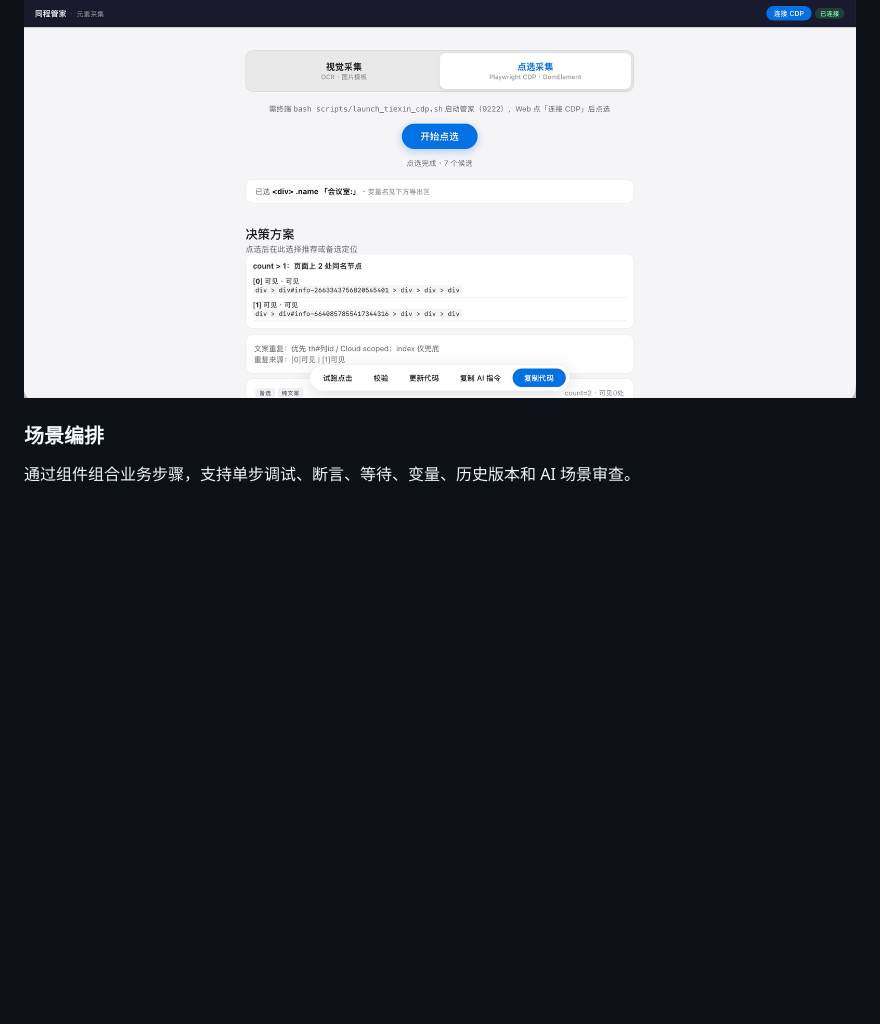
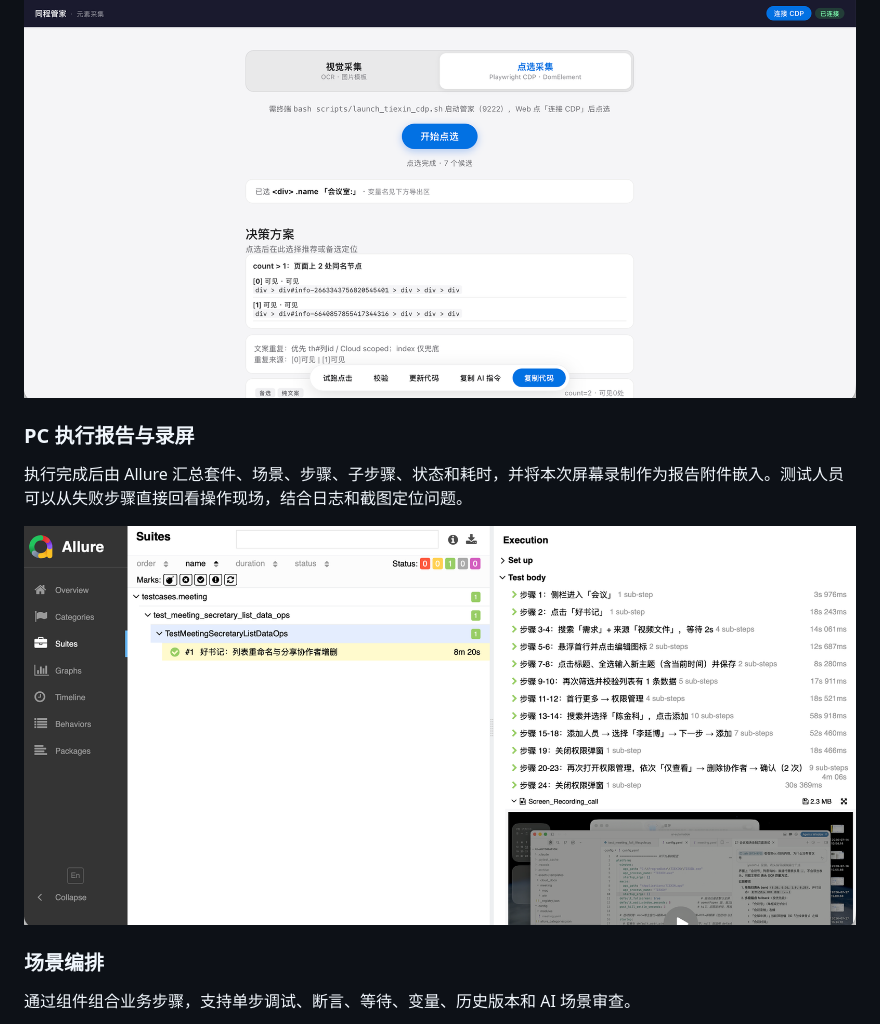
Before and after one commit to linyup/cross-platform-test-studio, a Markdown page: README.md, the part around the change. Drawn GitHub-style; pictures changed too: docs/assets/pc-allure-video-report.png (added); blank space fills up the shorter version.

Commit message:
docs: add PC execution report with screen recording

```diff
--- a/README.md
+++ b/README.md
@@ -21,6 +21,12 @@ PC 端通过 CDP 连接桌面应用或浏览器，按目标技术条件选择视
 当文案或结构不能唯一定位时，采集器列出候选节点和定位策略，由测试人员确认后再生成代码，避免运行时盲选。
 
 ![点选采集后的候选定位方案](docs/assets/pc-candidate-locators.png)
+
+### PC 执行报告与录屏
+
+执行完成后由 Allure 汇总套件、场景、步骤、子步骤、状态和耗时，并将本次屏幕录制作为报告附件嵌入。测试人员可以从失败步骤直接回看操作现场，结合日志和截图定位问题。
+
+![包含执行步骤和屏幕录制的 PC 自动化报告](docs/assets/pc-allure-video-report.png)
 
 ### 场景编排
 
```
